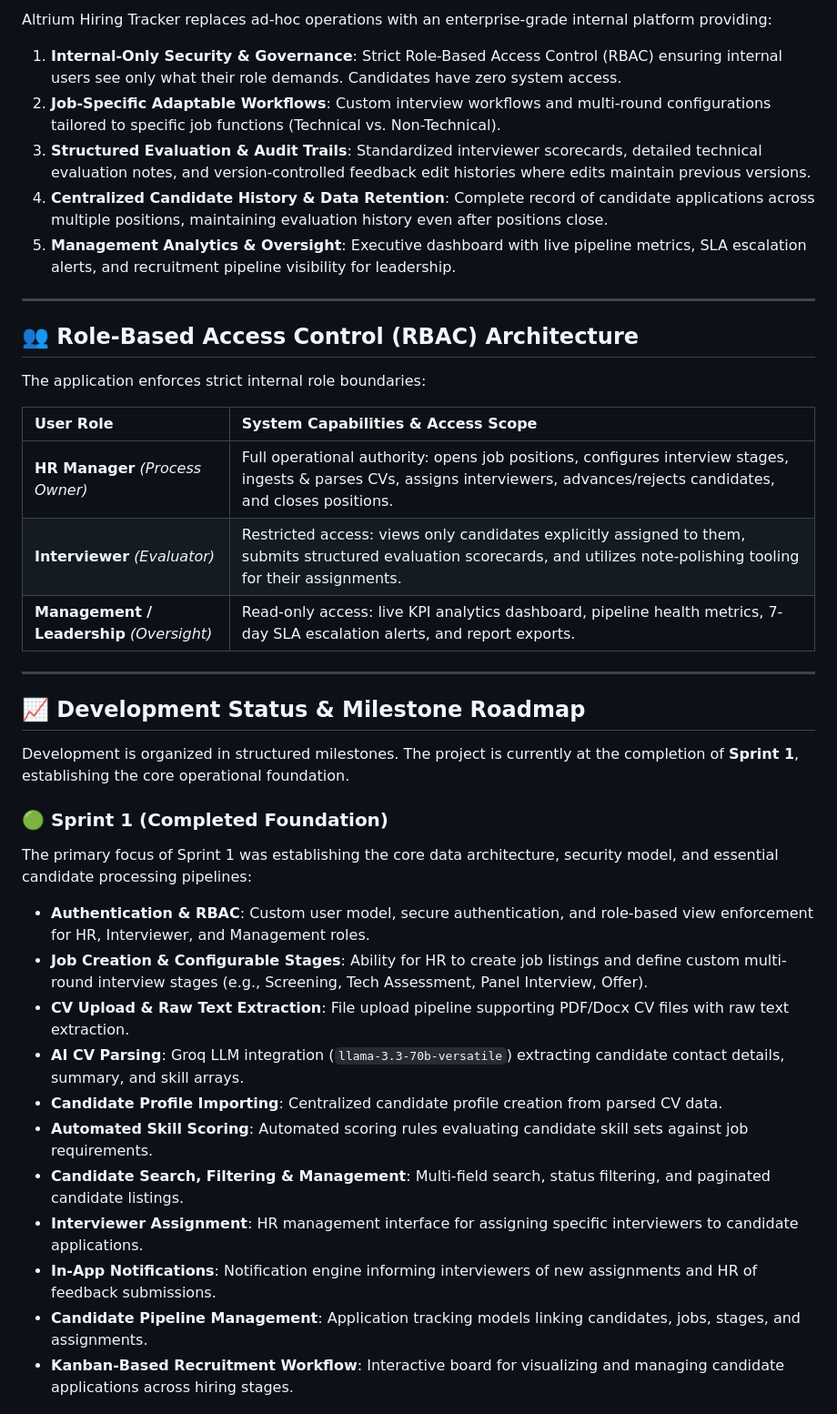
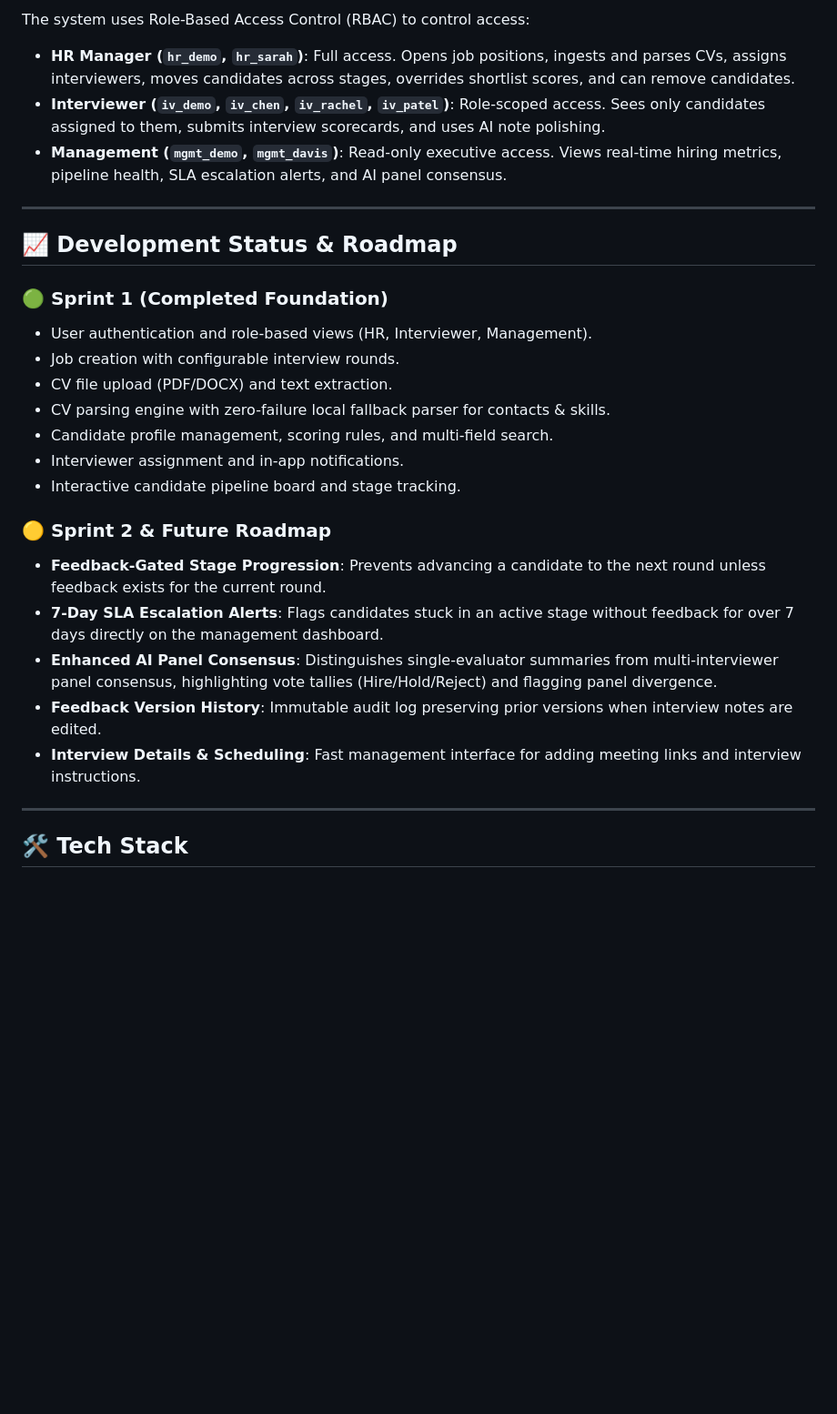
Before and after one commit to Ctum0/Altrium-Hiring-Tracker, a Markdown page: README.md, the part around one of its changes. Shown at 91% size. Rendered like a GitHub page; blank space fills up the shorter version.

```diff
--- a/README.md
+++ b/README.md
@@ -52,42 +40,31 @@ The central business challenge for Altrium was **organizing recruitment communic
 
-Altrium Hiring Tracker replaces ad-hoc operations with an enterprise-grade internal platform providing:
+The system uses Role-Based Access Control (RBAC) to control access:
 
-1. **Internal-Only Security & Governance**: Strict Role-Based Access Control (RBAC) ensuring internal users see only what their role demands. Candidates have zero system access.
-2. **Job-Specific Adaptable Workflows**: Custom interview workflows and multi-round configurations tailored to specific job functions (Technical vs. Non-Technical).
-3. **Structured Evaluation & Audit Trails**: Standardized interviewer scorecards, detailed technical evaluation notes, and version-controlled feedback edit histories where edits maintain previous versions.
-4. **Centralized Candidate History & Data Retention**: Complete record of candidate applications across multiple positions, maintaining evaluation history even after positions close.
-5. **Management Analytics & Oversight**: Executive dashboard with live pipeline metrics, SLA escalation alerts, and recruitment pipeline visibility for leadership.
+- **HR Manager (`hr_demo`, `hr_sarah`)**: Full access. Opens job positions, ingests and parses CVs, assigns interviewers, moves candidates across stages, overrides shortlist scores, and can remove candidates.
+- **Interviewer (`iv_demo`, `iv_chen`, `iv_rachel`, `iv_patel`)**: Role-scoped access. Sees only candidates assigned to them, submits interview scorecards, and uses AI note polishing.
+- **Management (`mgmt_demo`, `mgmt_davis`)**: Read-only executive access. Views real-time hiring metrics, pipeline health, SLA escalation alerts, and AI panel consensus.
 
 ---
 
-## 👥 Role-Based Access Control (RBAC) Architecture
+## 📈 Development Status & Roadmap
 
-The application enforces strict internal role boundaries:
+### 🟢 Sprint 1 (Completed Foundation)
+- User authentication and role-based views (HR, Interviewer, Management).
+- Job creation with configurable interview rounds.
+- CV file upload (PDF/DOCX) and text extraction.
+- CV parsing engine with zero-failure local fallback parser for contacts & skills.
+- Candidate profile management, scoring rules, and multi-field search.
+- Interviewer assignment and in-app notifications.
+- Interactive candidate pipeline board and stage tracking.
 
-| User Role | System Capabilities & Access Scope |
-| :--- | :--- |
-| **HR Manager** *(Process Owner)* | Full operational authority: opens job positions, configures interview stages, ingests & parses CVs, assigns interviewers, advances/rejects candidates, and closes positions. |
-| **Interviewer** *(Evaluator)* | Restricted access: views only candidates explicitly assigned to them, submits structured evaluation scorecards, and utilizes note-polishing tooling for their assignments. |
-| **Management / Leadership** *(Oversight)* | Read-only access: live KPI analytics dashboard, pipeline health metrics, 7-day SLA escalation alerts, and report exports. |
+### 🟡 Sprint 2 & Future Roadmap
+- **Feedback-Gated Stage Progression**: Prevents advancing a candidate to the next round unless feedback exists for the current round.
+- **7-Day SLA Escalation Alerts**: Flags candidates stuck in an active stage without feedback for over 7 days directly on the management dashboard.
+- **Enhanced AI Panel Consensus**: Distinguishes single-evaluator summaries from multi-interviewer panel consensus, highlighting vote tallies (Hire/Hold/Reject) and flagging panel divergence.
+- **Feedback Version History**: Immutable audit log preserving prior versions when interview notes are edited.
+- **Interview Details & Scheduling**: Fast management interface for adding meeting links and interview instructions.
 
 ---
 
-## 📈 Development Status & Milestone Roadmap
+## 🛠️ Tech Stack
 
-Development is organized in structured milestones. The project is currently at the completion of **Sprint 1**, establishing the core operational foundation.
-
-### 🟢 Sprint 1 (Completed Foundation)
-The primary focus of Sprint 1 was establishing the core data architecture, security model, and essential candidate processing pipelines:
-
-- **Authentication & RBAC**: Custom user model, secure authentication, and role-based view enforcement for HR, Interviewer, and Management roles.
-- **Job Creation & Configurable Stages**: Ability for HR to create job listings and define custom multi-round interview stages (e.g., Screening, Tech Assessment, Panel Interview, Offer).
-- **CV Upload & Raw Text Extraction**: File upload pipeline supporting PDF/Docx CV files with raw text extraction.
-- **AI CV Parsing**: Groq LLM integration (`llama-3.3-70b-versatile`) extracting candidate contact details, summary, and skill arrays.
-- **Candidate Profile Importing**: Centralized candidate profile creation from parsed CV data.
-- **Automated Skill Scoring**: Automated scoring rules evaluating candidate skill sets against job requirements.
-- **Candidate Search, Filtering & Management**: Multi-field search, status filtering, and paginated candidate listings.
-- **Interviewer Assignment**: HR management interface for assigning specific interviewers to candidate applications.
-- **In-App Notifications**: Notification engine informing interviewers of new assignments and HR of feedback submissions.
-- **Candidate Pipeline Management**: Application tracking models linking candidates, jobs, stages, and assignments.
-- **Kanban-Based Recruitment Workflow**: Interactive board for visualizing and managing candidate applications across hiring stages.
-
```
Also changed, not shown: other parts of README.md (+45 -110 lines).
